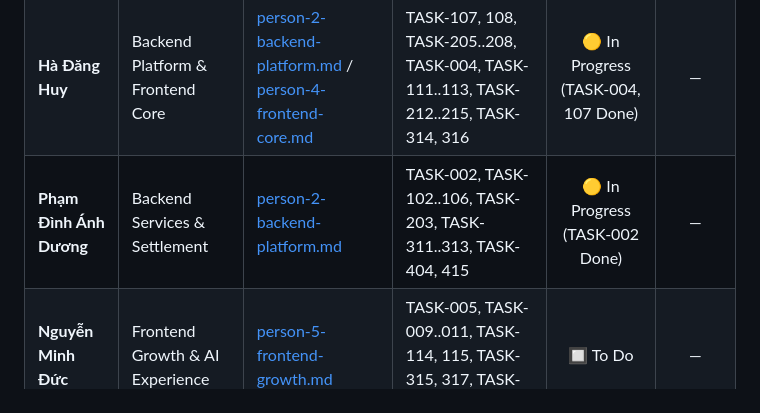
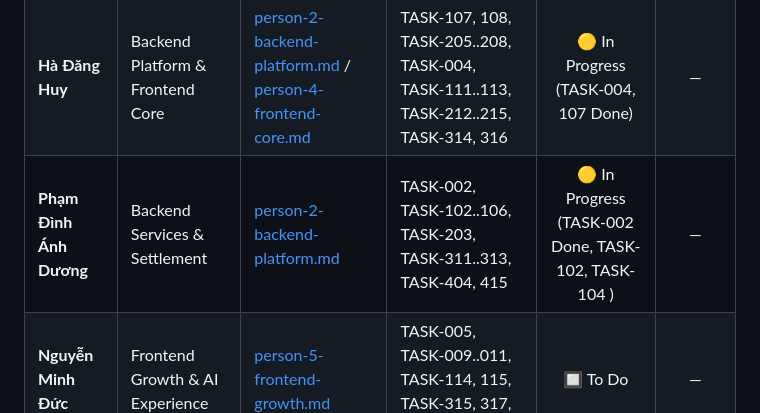
Before and after one commit to b4ck12/Group_Project, a Markdown page: docs/04-tasks/task-board.md, the part around the change. Rendered like a GitHub page.

Commit message:
docs(tasks): update task completion tracking

```diff
--- a/docs/04-tasks/task-board.md
+++ b/docs/04-tasks/task-board.md
@@ -45,7 +45,7 @@ Xem quy trình chi tiết tại [contract-first-workflow.md](../01-workflow/cont
 |---|---|---|---|:---:|:---:|
 | **Tạ Quang Huy** | Backend Core & AI DAL Bridge | [person-1-backend-core.md](person-1-backend-core.md) | TASK-001, TASK-101, TASK-201, 202, 204, TASK-301..307, TASK-401..403 | 🟡 In Progress (4/15 Done) | — |
 | **Hà Đăng Huy** | Backend Platform & Frontend Core | [person-2-backend-platform.md](person-2-backend-platform.md) / [person-4-frontend-core.md](person-4-frontend-core.md) | TASK-107, 108, TASK-205..208, TASK-004, TASK-111..113, TASK-212..215, TASK-314, 316 | 🟡 In Progress (TASK-004, 107 Done) | — |
-| **Phạm Đình Ánh Dương** | Backend Services & Settlement | [person-2-backend-platform.md](person-2-backend-platform.md) | TASK-002, TASK-102..106, TASK-203, TASK-311..313, TASK-404, 415 | 🟡 In Progress (TASK-002 Done) | — |
+| **Phạm Đình Ánh Dương** | Backend Services & Settlement | [person-2-backend-platform.md](person-2-backend-platform.md) | TASK-002, TASK-102..106, TASK-203, TASK-311..313, TASK-404, 415 | 🟡 In Progress (TASK-002 Done, TASK-102, TASK-104 ) | — |
 | **Nguyễn Minh Đức** | Frontend Growth & AI Experience | [person-5-frontend-growth.md](person-5-frontend-growth.md) | TASK-005, TASK-009..011, TASK-114, 115, TASK-315, 317, TASK-406..410 | 🔲 To Do | — |
 | **Nguyễn Tùng Dương** | AI Agent Lead (DeepSeek-V4) | [person-3-ai-engineer.md](person-3-ai-engineer.md) | TASK-003, TASK-109, 110, TASK-209..211, TASK-308..310 | 🔲 To Do | — |
 | **Đinh Tiến Luân** | Cyber Security & DevOps Engineer | [person-6-security-devops.md](person-6-security-devops.md) | TASK-006..008, TASK-116..118, TASK-216, TASK-411..414 | 🔲 To Do | — |
```
Also changed, not shown: docs/04-tasks/person-2-backend-platform.md (+2 -2 lines), docs/TASKS.md (+1 -1 lines).
